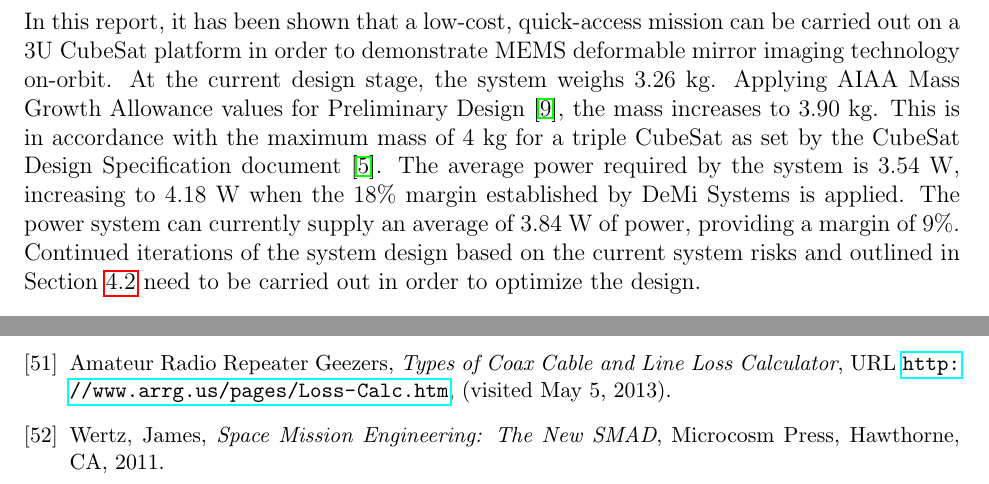
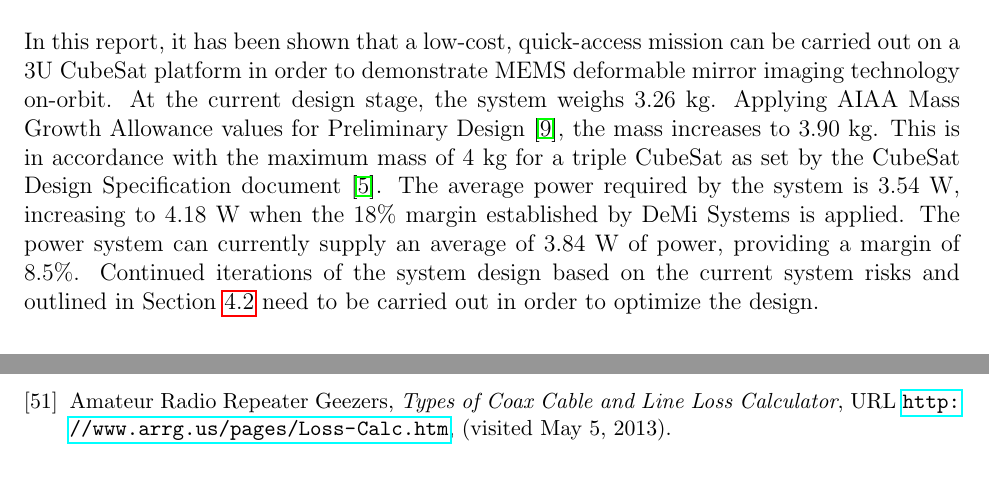
Before and after one commit to jimclark/16.83-DeMi-Final-Report, a LaTeX paper (DeMi.tex): two parts of pages 71 and 89 of 89, joined at a grey line, cut so that both start at the same text. Compiled offline with pdfLaTeX.

Commit message:
minor fixes to conclusion and bibliography

```diff
--- a/DeMi.tex
+++ b/DeMi.tex
@@ -1634,7 +1634,7 @@ Immediate future work to be carried out by the Structural subsystem is a finite
 
 \section{Conclusion - AW}
 
-In this report, it has been shown that a low-cost, quick-access mission can be carried out on a 3U CubeSat platform in order to demonstrate MEMS deformable mirror imaging technology on-orbit.  At the current design stage, the system weighs 3.26 kg.  Applying AIAA Mass Growth Allowance values for Preliminary Design \cite{mission_aiaa}, the mass increases to 3.90 kg.  This is in accordance with the maximum mass of 4 kg for a triple CubeSat as set by the CubeSat Design Specification document \cite{cubesat-specs}.  The average power required by the system is 3.54 W, increasing to 4.18 W when the 18\% margin established by DeMi Systems is applied.  The power system can currently supply an average of 3.84 W of power, providing a margin of 9\%.   Continued iterations of the system design based on the current system risks and outlined in Section~\ref{sec:conclusion_futurework} need to be carried out in order to optimize the design.
+In this report, it has been shown that a low-cost, quick-access mission can be carried out on a 3U CubeSat platform in order to demonstrate MEMS deformable mirror imaging technology on-orbit.  At the current design stage, the system weighs 3.26 kg.  Applying AIAA Mass Growth Allowance values for Preliminary Design \cite{mission_aiaa}, the mass increases to 3.90 kg.  This is in accordance with the maximum mass of 4 kg for a triple CubeSat as set by the CubeSat Design Specification document \cite{cubesat-specs}.  The average power required by the system is 3.54 W, increasing to 4.18 W when the 18\% margin established by DeMi Systems is applied.  The power system can currently supply an average of 3.84 W of power, providing a margin of 8.5\%.   Continued iterations of the system design based on the current system risks and outlined in Section~\ref{sec:conclusion_futurework} need to be carried out in order to optimize the design.
 
 		\subsection{Risk Summary}
 
@@ -2071,10 +2071,6 @@ Amateur Radio Repeater Geezers, \emph{Types of Coax Cable and Line Loss Calculat
 %%% TO BE SORTED
 
 
-\bibitem{SMAD}
-Wertz, James, \emph{Space Mission Engineering: The New SMAD}, Microcosm Press, Hawthorne, CA, 2011.
-
-
 \end{thebibliography}
 
 \end{document}
```
Also changed, not shown: DeMi.tex (2 more changed lines).
